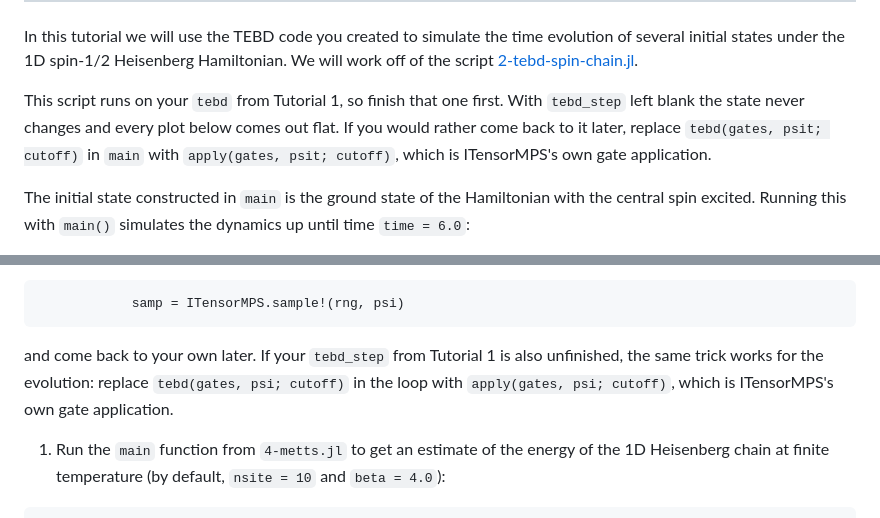
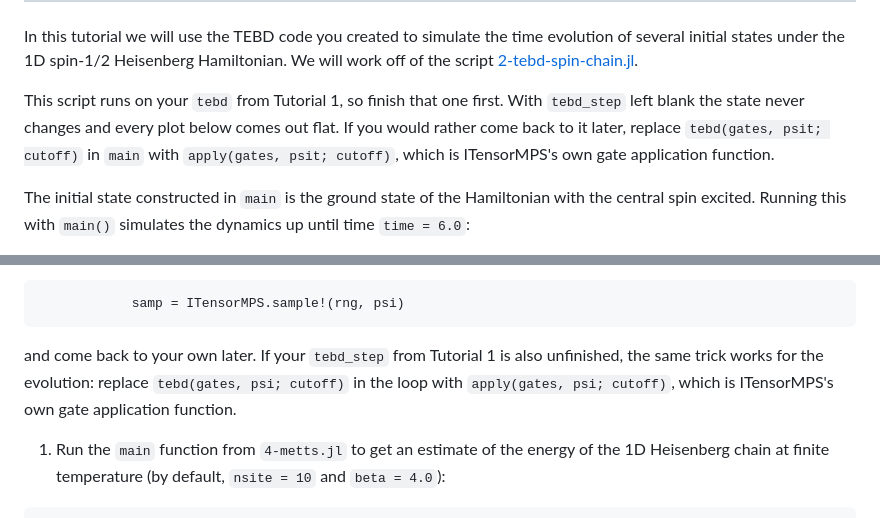
Before and after one commit to ITensor/ITensorSchool-2026, a Markdown page: Tutorials/HandsOn2/README.md, 2 parts joined by grey strips. Rendered like a GitHub page; folded sections open.

Commit message:
Say gate application function
Co-Authored-By: Claude Opus 5 (1M context) <noreply@anthropic.com>

````diff
--- a/Tutorials/HandsOn2/README.md
+++ b/Tutorials/HandsOn2/README.md
@@ -80,7 +80,7 @@ In this tutorial we will use the TEBD code you created to simulate the time evol
 of several initial states under the 1D spin-1/2 Heisenberg
 Hamiltonian. We will work off of the script [2-tebd-spin-chain.jl](./2-tebd-spin-chain.jl).
 
-This script runs on your `tebd` from Tutorial 1, so finish that one first. With `tebd_step` left blank the state never changes and every plot below comes out flat. If you would rather come back to it later, replace `tebd(gates, psit; cutoff)` in `main` with `apply(gates, psit; cutoff)`, which is ITensorMPS's own gate application.
+This script runs on your `tebd` from Tutorial 1, so finish that one first. With `tebd_step` left blank the state never changes and every plot below comes out flat. If you would rather come back to it later, replace `tebd(gates, psit; cutoff)` in `main` with `apply(gates, psit; cutoff)`, which is ITensorMPS's own gate application function.
 
 
 The initial state constructed in `main` is the ground state of the Hamiltonian with the central spin excited. Running this with `main()` simulates the dynamics up until time `time = 6.0`:
@@ -320,7 +320,7 @@ If your `sample_state` from Tutorial 3 is not working yet, replace both `sample_
 ```julia
             samp = ITensorMPS.sample!(rng, psi)
 ```
-and come back to your own later. If your `tebd_step` from Tutorial 1 is also unfinished, the same trick works for the evolution: replace `tebd(gates, psi; cutoff)` in the loop with `apply(gates, psi; cutoff)`, which is ITensorMPS's own gate application.
+and come back to your own later. If your `tebd_step` from Tutorial 1 is also unfinished, the same trick works for the evolution: replace `tebd(gates, psi; cutoff)` in the loop with `apply(gates, psi; cutoff)`, which is ITensorMPS's own gate application function.
 
 1. Run the `main` function from `4-metts.jl` to get an estimate of the energy of the 1D Heisenberg chain at finite temperature (by default, `nsite = 10` and `beta = 4.0`):
 ```julia
````
